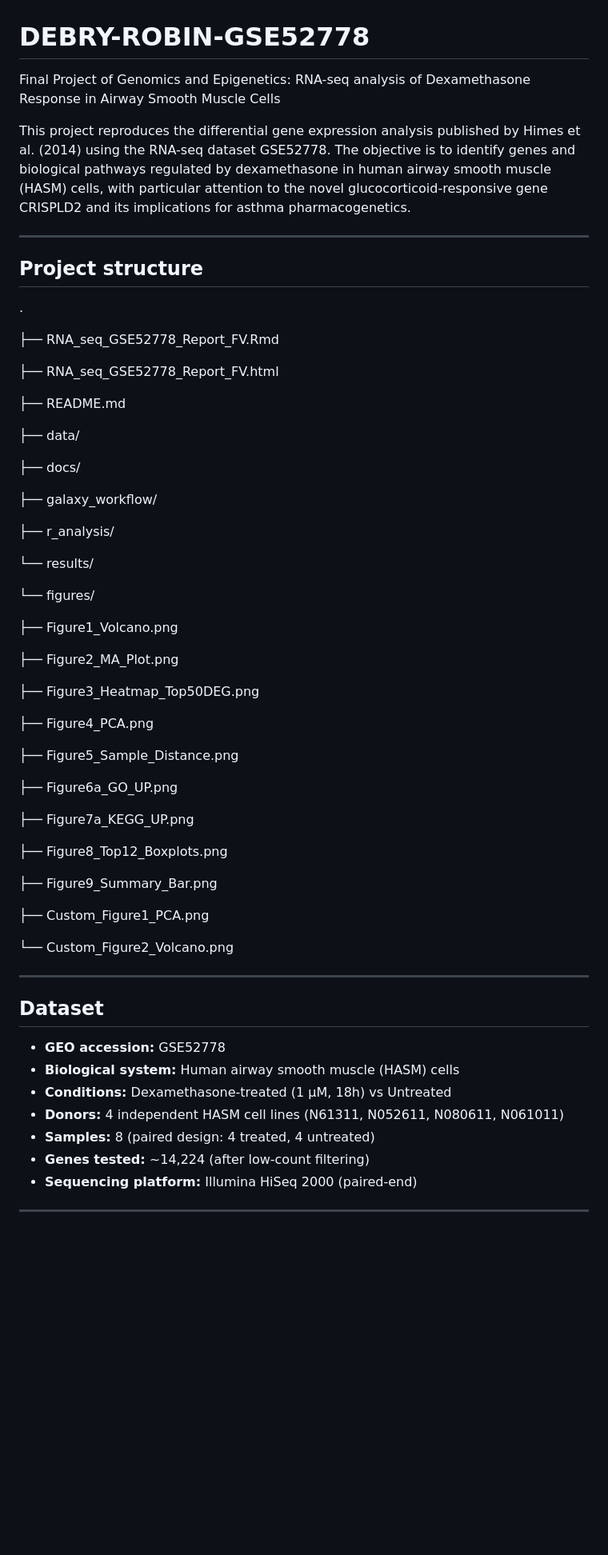
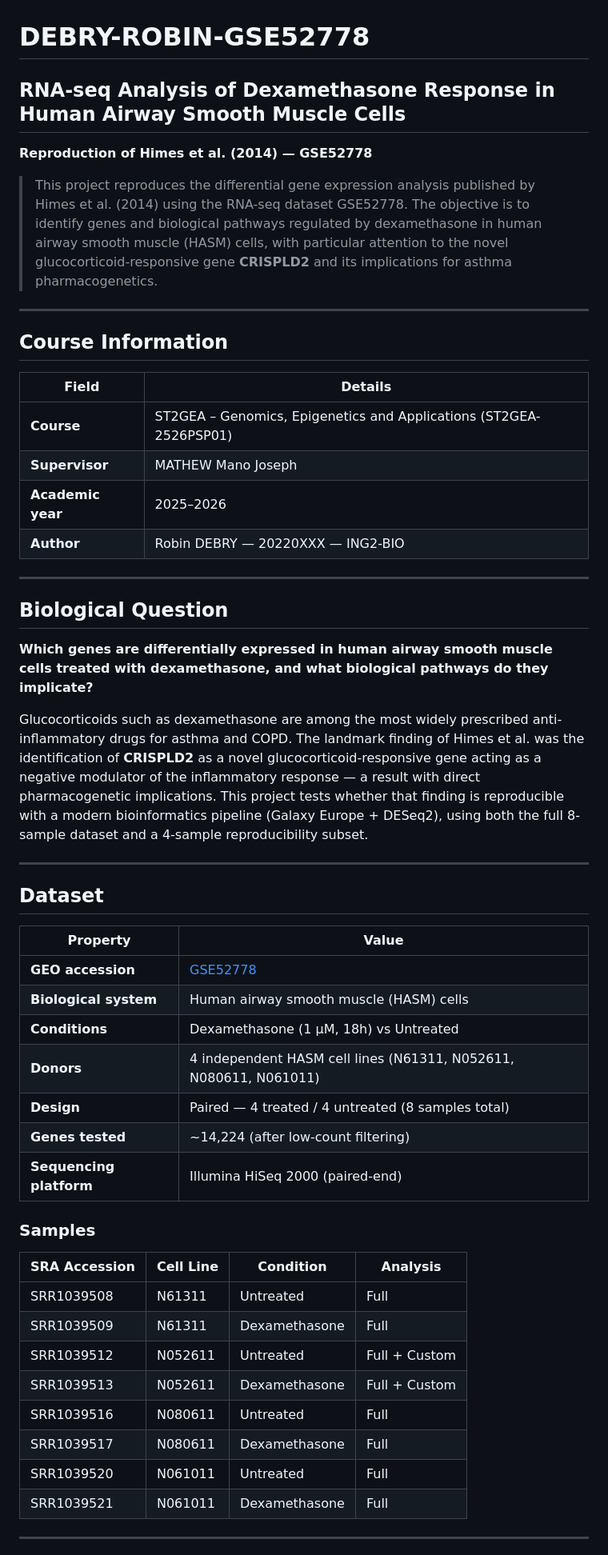
Before and after one commit to Genomics-Epigentics-EFREI-Promo2027/DEBRY-ROBIN-GSE52778, a Markdown page: README.md, the part around one of its changes. Shown at 80% size. Drawn GitHub-style; blank space fills up the shorter version.

```diff
--- a/README.md
+++ b/README.md
@@ -1,66 +1,68 @@
 # DEBRY-ROBIN-GSE52778
 
-Final Project of Genomics and Epigenetics: RNA-seq analysis of Dexamethasone Response in Airway Smooth Muscle Cells
+## RNA-seq Analysis of Dexamethasone Response in Human Airway Smooth Muscle Cells
 
-This project reproduces the differential gene expression analysis published by Himes et al. (2014) using the RNA-seq dataset GSE52778. The objective is to identify genes and biological pathways regulated by dexamethasone in human airway smooth muscle (HASM) cells, with particular attention to the novel glucocorticoid-responsive gene CRISPLD2 and its implications for asthma pharmacogenetics.
+**Reproduction of Himes et al. (2014) — GSE52778**
+
+> This project reproduces the differential gene expression analysis published by
+> Himes et al. (2014) using the RNA-seq dataset GSE52778. The objective is to
+> identify genes and biological pathways regulated by dexamethasone in human
+> airway smooth muscle (HASM) cells, with particular attention to the novel
+> glucocorticoid-responsive gene **CRISPLD2** and its implications for asthma
+> pharmacogenetics.
 
 ---
 
-## Project structure
+## Course Information
 
-.
+| Field | Details |
+|---|---|
+| **Course** | ST2GEA – Genomics, Epigenetics and Applications (ST2GEA-2526PSP01) |
+| **Supervisor** | MATHEW Mano Joseph |
+| **Academic year** | 2025–2026 |
+| **Author** | Robin DEBRY — 20220XXX — ING2-BIO |
 
-├── RNA_seq_GSE52778_Report_FV.Rmd
+---
 
-├── RNA_seq_GSE52778_Report_FV.html
+## Biological Question
 
-├── README.md
+**Which genes are differentially expressed in human airway smooth muscle cells
+treated with dexamethasone, and what biological pathways do they implicate?**
 
-├── data/
-
-├── docs/
-
-├── galaxy_workflow/
-
-├── r_analysis/
-
-└── results/
-
-└── figures/
-
-├── Figure1_Volcano.png
-
-├── Figure2_MA_Plot.png
-
-├── Figure3_Heatmap_Top50DEG.png
-
-├── Figure4_PCA.png
-
-├── Figure5_Sample_Distance.png
-
-├── Figure6a_GO_UP.png
-
-├── Figure7a_KEGG_UP.png
-
-├── Figure8_Top12_Boxplots.png
-
-├── Figure9_Summary_Bar.png
-
-├── Custom_Figure1_PCA.png
-
-└── Custom_Figure2_Volcano.png
+Glucocorticoids such as dexamethasone are among the most widely prescribed
+anti-inflammatory drugs for asthma and COPD. The landmark finding of Himes et
+al. was the identification of **CRISPLD2** as a novel glucocorticoid-responsive
+gene acting as a negative modulator of the inflammatory response — a result with
+direct pharmacogenetic implications. This project tests whether that finding is
+reproducible with a modern bioinformatics pipeline (Galaxy Europe + DESeq2),
+using both the full 8-sample dataset and a 4-sample reproducibility subset.
 
 ---
 
 ## Dataset
 
-- **GEO accession:** GSE52778
-- **Biological system:** Human airway smooth muscle (HASM) cells
-- **Conditions:** Dexamethasone-treated (1 µM, 18h) vs Untreated
-- **Donors:** 4 independent HASM cell lines (N61311, N052611, N080611, N061011)
-- **Samples:** 8 (paired design: 4 treated, 4 untreated)
-- **Genes tested:** ~14,224 (after low-count filtering)
-- **Sequencing platform:** Illumina HiSeq 2000 (paired-end)
+| Property | Value |
+|---|---|
+| **GEO accession** | [GSE52778](https://www.ncbi.nlm.nih.gov/geo/query/acc.cgi?acc=GSE52778) |
+| **Biological system** | Human airway smooth muscle (HASM) cells |
+| **Conditions** | Dexamethasone (1 µM, 18h) vs Untreated |
+| **Donors** | 4 independent HASM cell lines (N61311, N052611, N080611, N061011) |
+| **Design** | Paired — 4 treated / 4 untreated (8 samples total) |
+| **Genes tested** | ~14,224 (after low-count filtering) |
+| **Sequencing platform** | Illumina HiSeq 2000 (paired-end) |
+
+### Samples
+
+| SRA Accession | Cell Line | Condition | Analysis |
+|---|---|---|---|
+| SRR1039508 | N61311 | Untreated | Full |
+| SRR1039509 | N61311 | Dexamethasone | Full |
+| SRR1039512 | N052611 | Untreated | Full + Custom |
+| SRR1039513 | N052611 | Dexamethasone | Full + Custom |
+| SRR1039516 | N080611 | Untreated | Full |
+| SRR1039517 | N080611 | Dexamethasone | Full |
+| SRR1039520 | N061011 | Untreated | Full |
+| SRR1039521 | N061011 | Dexamethasone | Full |
 
 ---
 
```
Also changed, not shown: other parts of README.md (+150 -47 lines).
